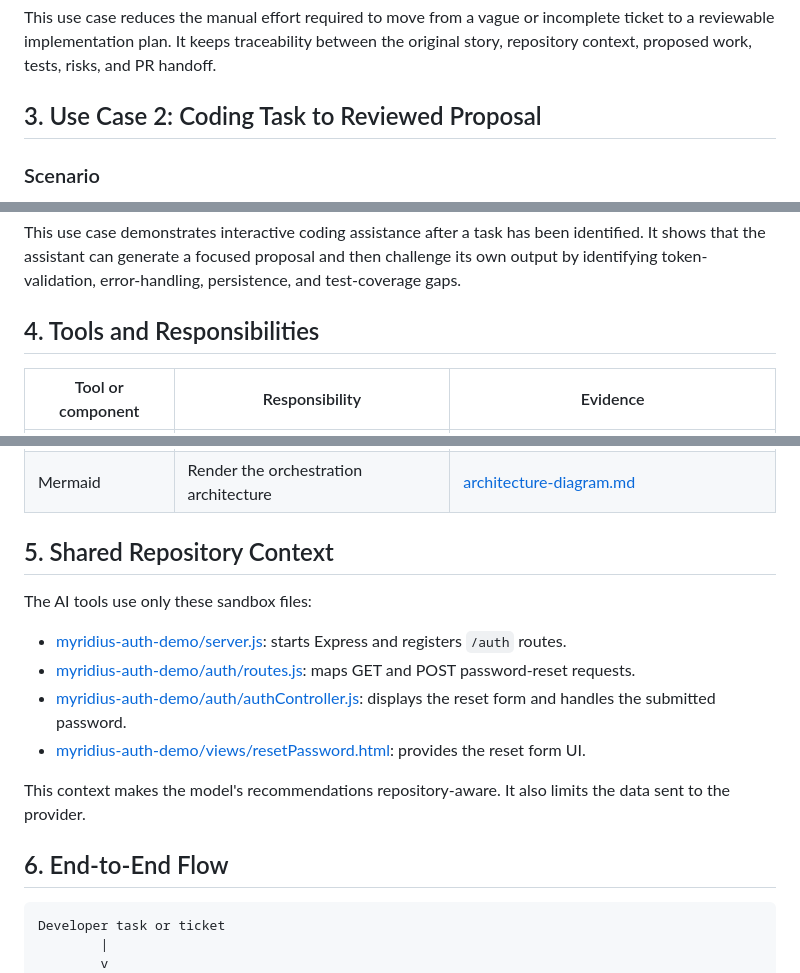
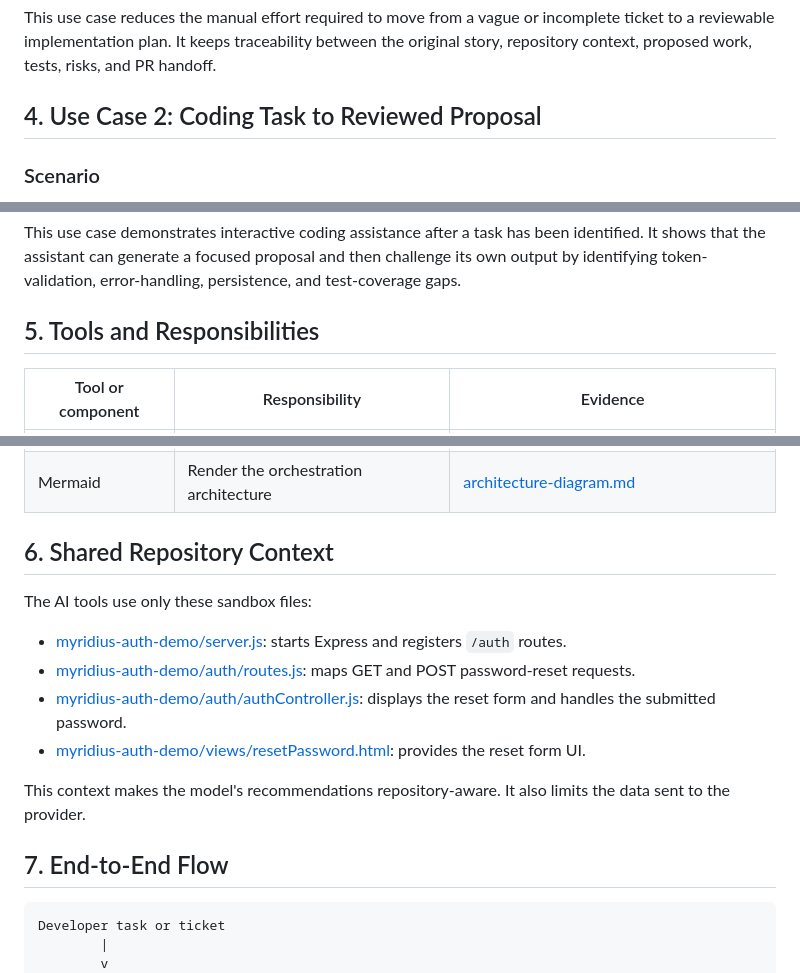
Before and after one commit to ebtenorio/MyridiusAiPoC, a Markdown page: docs/submission-overview.md, 3 parts joined by grey strips. GitHub-like rendering.

````diff
--- a/docs/submission-overview.md
+++ b/docs/submission-overview.md
@@ -54,7 +63,7 @@ Example evidence: [markdown_docs/ticket-6/report.md](../markdown_docs/ticket-6/r
 
 This use case reduces the manual effort required to move from a vague or incomplete ticket to a reviewable implementation plan. It keeps traceability between the original story, repository context, proposed work, tests, risks, and PR handoff.
 
-## 3. Use Case 2: Coding Task to Reviewed Proposal
+## 4. Use Case 2: Coding Task to Reviewed Proposal
 
 ### Scenario
 
@@ -101,7 +110,7 @@ Example evidence: [markdown_docs/use-case-2/evidence.md](../markdown_docs/use-ca
 
 This use case demonstrates interactive coding assistance after a task has been identified. It shows that the assistant can generate a focused proposal and then challenge its own output by identifying token-validation, error-handling, persistence, and test-coverage gaps.
 
-## 4. Tools and Responsibilities
+## 5. Tools and Responsibilities
 
 | Tool or component | Responsibility | Evidence |
 |---|---|---|
@@ -118,7 +127,7 @@ This use case demonstrates interactive coding assistance after a task has been i
 | Markdown | Preserve human-readable evidence and handoff reports | `markdown_docs` |
 | Mermaid | Render the orchestration architecture | [architecture-diagram.md](architecture-diagram.md) |
 
-## 5. Shared Repository Context
+## 6. Shared Repository Context
 
 The AI tools use only these sandbox files:
 
@@ -129,7 +138,7 @@ The AI tools use only these sandbox files:
 
 This context makes the model's recommendations repository-aware. It also limits the data sent to the provider.
 
-## 6. End-to-End Flow
+## 7. End-to-End Flow
 
 ```text
 Developer task or ticket
````
Also changed, not shown: other parts of docs/submission-overview.md (+20 -5 lines).
